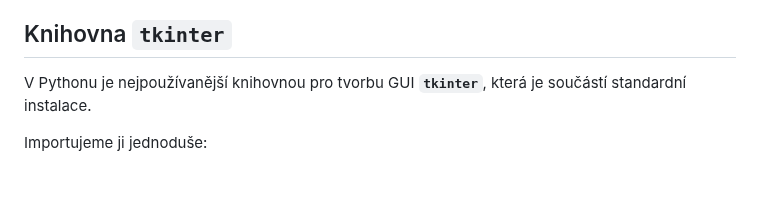
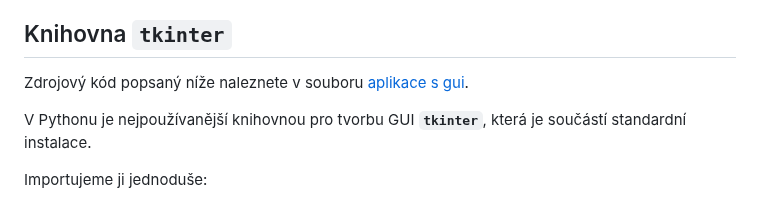
Before and after one commit to kohuto/gpisnicka, a Markdown page: aplikace_s_gui.md, the part around the change. Drawn GitHub-style; blank space fills up the shorter version.

Commit message:
add link to source code

```diff
--- a/aplikace_s_gui.md
+++ b/aplikace_s_gui.md
@@ -11,6 +11,8 @@ Oproti **konzolovým aplikacím**, které komunikují se uživatelem přes texto
 - **schopné zpracovávat více vstupů a událostí najednou**
 
 ## Knihovna `tkinter`
+
+Zdrojový kód popsaný níže naleznete v souboru [aplikace s gui](gui.py).
 
 V Pythonu je nejpoužívanější knihovnou pro tvorbu GUI **`tkinter`**, která je součástí standardní instalace.
 
```
